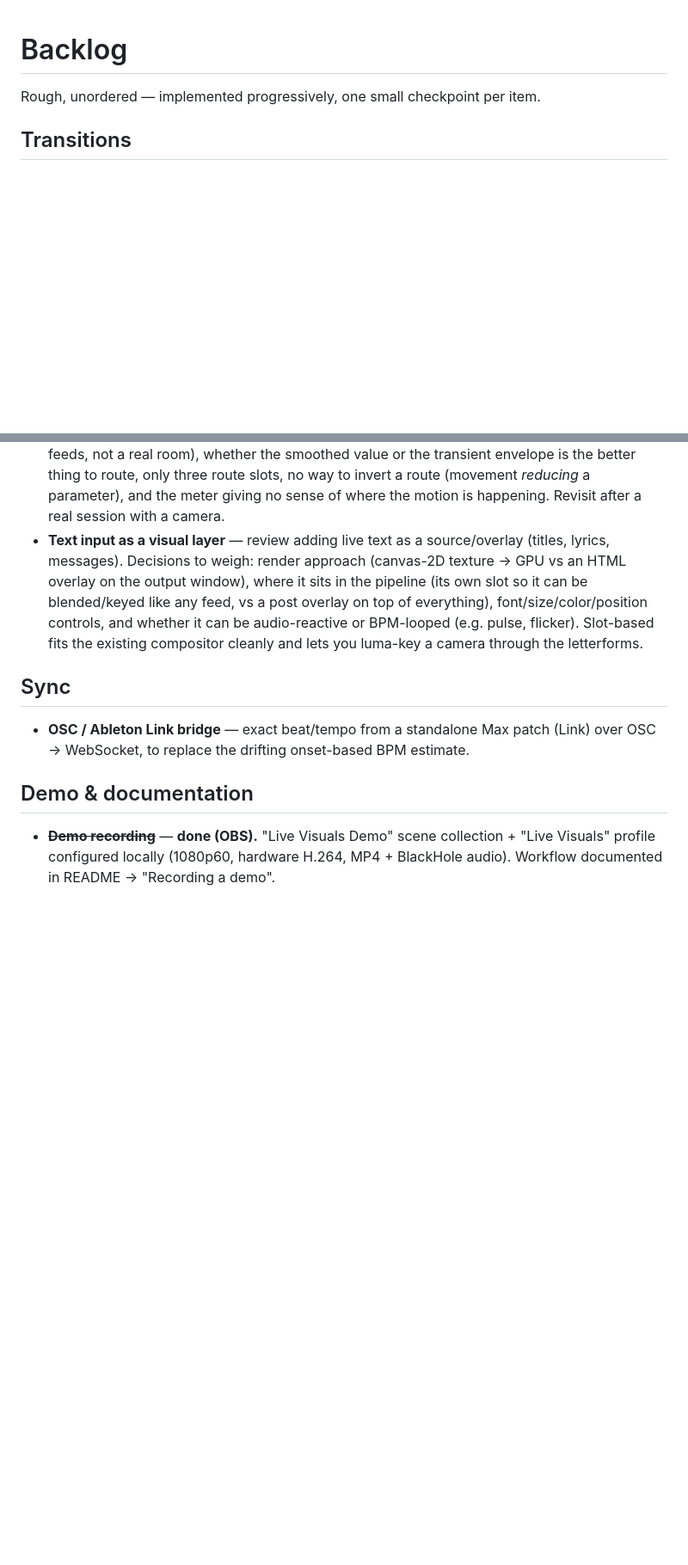
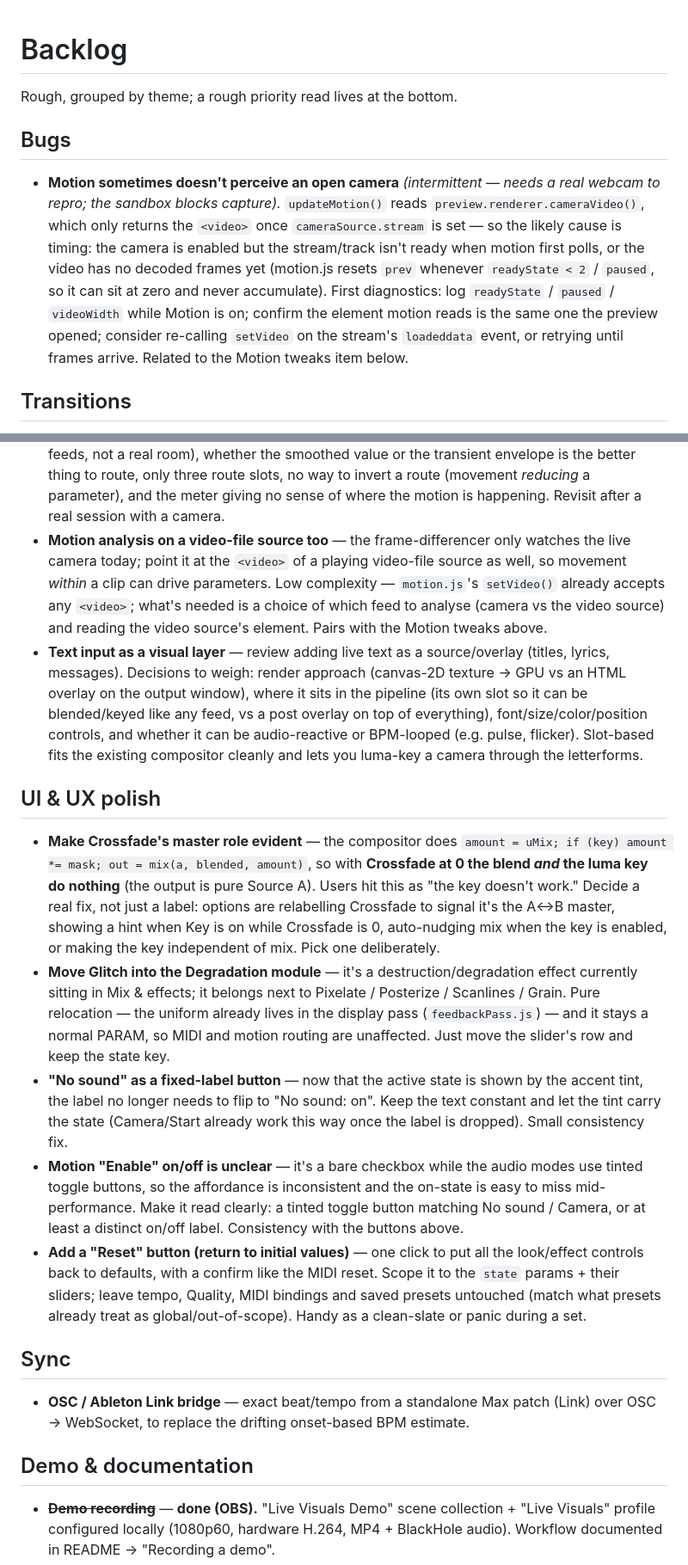
Before and after one commit to luispsalas/live-visuals, a Markdown page: BACKLOG.md, 2 parts joined by grey strips. Shown at 86% size. Drawn GitHub-style; blank space fills up the shorter version.

Commit message:
Backlog: add UI/UX polish items, a motion bug, video-motion, quality docs
New: motion-camera bug (intermittent); UI & UX section (crossfade-as-master
clarity, Glitch -> Degradation, fixed-label No sound, clearer Motion enable,
Reset button); motion analysis on video sources; Quality/resolution doc
clarification folded into the README rework.

Co-Authored-By: Claude Opus 5 <noreply@anthropic.com>

```diff
--- a/BACKLOG.md
+++ b/BACKLOG.md
@@ -1,6 +1,18 @@
 # Backlog
 
-Rough, unordered — implemented progressively, one small checkpoint per item.
+Rough, grouped by theme; a rough priority read lives at the bottom.
+
+## Bugs
+- **Motion sometimes doesn't perceive an open camera** *(intermittent — needs a real
+  webcam to repro; the sandbox blocks capture).* `updateMotion()` reads
+  `preview.renderer.cameraVideo()`, which only returns the `<video>` once
+  `cameraSource.stream` is set — so the likely cause is timing: the camera is enabled
+  but the stream/track isn't ready when motion first polls, or the video has no decoded
+  frames yet (motion.js resets `prev` whenever `readyState < 2` / `paused`, so it can
+  sit at zero and never accumulate). First diagnostics: log `readyState` / `paused` /
+  `videoWidth` while Motion is on; confirm the element motion reads is the same one the
+  preview opened; consider re-calling `setVideo` on the stream's `loadeddata` event, or
+  retrying until frames arrive. Related to the Motion tweaks item below.
 
 ## Transitions
 - **Preset crossfade** — a short, tempo-aware dissolve between the outgoing and
@@ -60,6 +72,12 @@ Rough, unordered — implemented progressively, one small checkpoint per item.
   value or the transient envelope is the better thing to route, only three route slots,
   no way to invert a route (movement *reducing* a parameter), and the meter giving no
   sense of where the motion is happening. Revisit after a real session with a camera.
+- **Motion analysis on a video-file source too** — the frame-differencer only watches
+  the live camera today; point it at the `<video>` of a playing video-file source as
+  well, so movement *within* a clip can drive parameters. Low complexity —
+  `motion.js`'s `setVideo()` already accepts any `<video>`; what's needed is a choice of
+  which feed to analyse (camera vs the video source) and reading the video source's
+  element. Pairs with the Motion tweaks above.
 - **Text input as a visual layer** — review adding live text as a source/overlay
   (titles, lyrics, messages). Decisions to weigh: render approach (canvas-2D texture
   → GPU vs an HTML overlay on the output window), where it sits in the pipeline (its
@@ -67,6 +85,34 @@ Rough, unordered — implemented progressively, one small checkpoint per item.
   everything), font/size/color/position controls, and whether it can be audio-reactive
   or BPM-looped (e.g. pulse, flicker). Slot-based fits the existing compositor cleanly
   and lets you luma-key a camera through the letterforms.
+
+## UI & UX polish
+- **Make Crossfade's master role evident** — the compositor does
+  `amount = uMix; if (key) amount *= mask; out = mix(a, blended, amount)`, so with
+  **Crossfade at 0 the blend *and* the luma key do nothing** (the output is pure Source
+  A). Users hit this as "the key doesn't work." Decide a real fix, not just a label:
+  options are relabelling Crossfade to signal it's the A↔B master, showing a hint when
+  Key is on while Crossfade is 0, auto-nudging mix when the key is enabled, or making
+  the key independent of mix. Pick one deliberately.
+- **Move Glitch into the Degradation module** — it's a destruction/degradation effect
+  currently sitting in Mix & effects; it belongs next to Pixelate / Posterize /
+  Scanlines / Grain. Pure relocation — the uniform already lives in the display pass
+  (`feedbackPass.js`) — and it stays a normal PARAM, so MIDI and motion routing are
+  unaffected. Just move the slider's row and keep the state key.
+- **"No sound" as a fixed-label button** — now that the active state is shown by the
+  accent tint, the label no longer needs to flip to "No sound: on". Keep the text
+  constant and let the tint carry the state (Camera/Start already work this way once
+  the label is dropped). Small consistency fix.
+- **Motion "Enable" on/off is unclear** — it's a bare checkbox while the audio modes
+  use tinted toggle buttons, so the affordance is inconsistent and the on-state is easy
+  to miss mid-performance. Make it read clearly: a tinted toggle button matching No
+  sound / Camera, or at least a distinct on/off label. Consistency with the buttons
+  above.
+- **Add a "Reset" button (return to initial values)** — one click to put all the
+  look/effect controls back to defaults, with a confirm like the MIDI reset. Scope it
+  to the `state` params + their sliders; leave tempo, Quality, MIDI bindings and saved
+  presets untouched (match what presets already treat as global/out-of-scope). Handy as
+  a clean-slate or panic during a set.
 
 ## Sync
 - **OSC / Ableton Link bridge** — exact beat/tempo from a standalone Max patch (Link)
```
Also changed, not shown: other parts of BACKLOG.md (+10 -0 lines).
